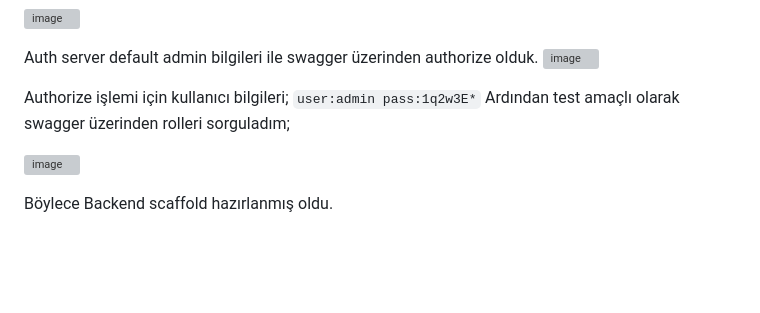
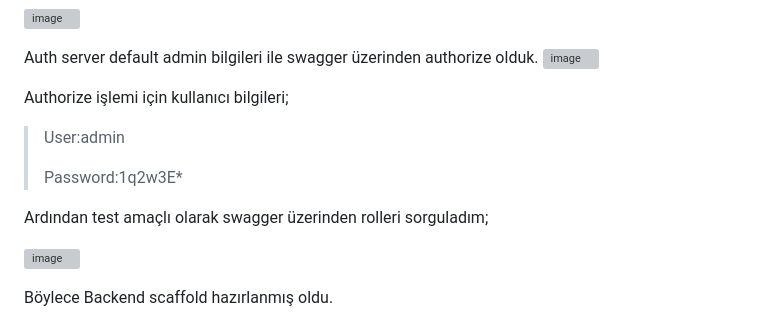
Before and after one commit to hasanbinboga/infera-test-case, a Markdown page: README.md, the part around the change. Rendered like a GitHub page; blank space fills up the shorter version; grey boxes are pictures that could not be loaded.

```diff
--- a/README.md
+++ b/README.md
@@ -72,10 +72,12 @@ Auth server default admin bilgileri ile swagger üzerinden authorize olduk.
 ![image](https://github.com/hasanbinboga/infera-test-case/assets/27738643/619bebbe-d3cf-442d-850f-a05725d8540c)
 
 Authorize işlemi için kullanıcı bilgileri;
-`
-user:admin
-pass:1q2w3E*
-`
+
+>User:admin
+>
+>Password:1q2w3E*
+
+
 Ardından test amaçlı olarak swagger üzerinden rolleri sorguladım;
 
 ![image](https://github.com/hasanbinboga/infera-test-case/assets/27738643/e7637e9c-0538-4144-a7b0-87e875160db7)
```
